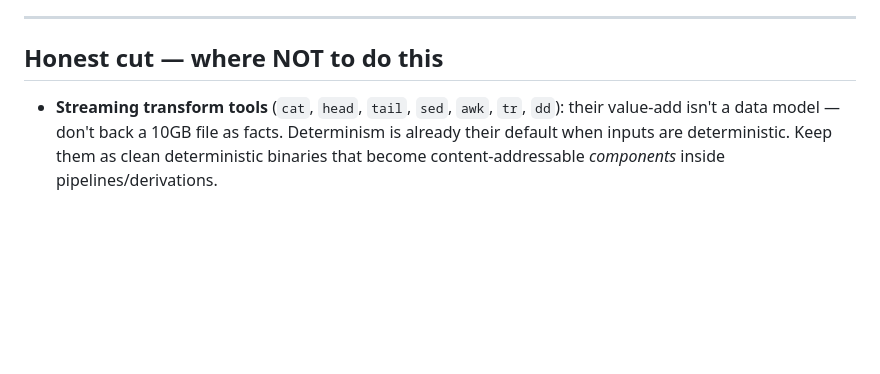
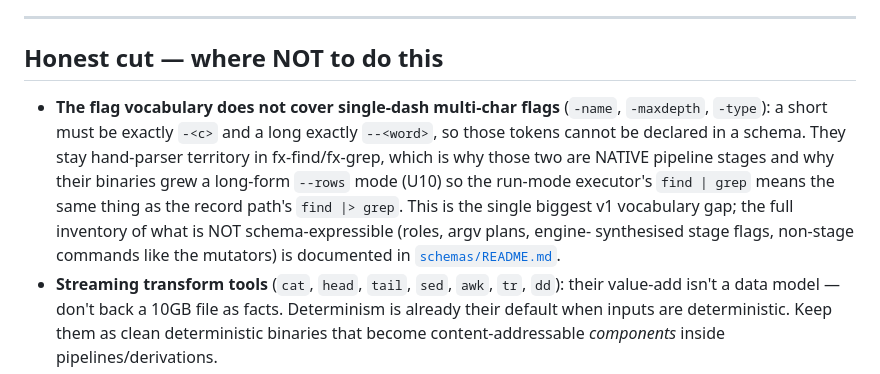
Before and after one commit to fixpoint-linux/fx-core, a Markdown page: concept.md, the part around the change. Drawn GitHub-style; blank space fills up the shorter version.

```diff
--- a/concept.md
+++ b/concept.md
@@ -498,6 +498,16 @@ its own output is a no-op; this is what composes with the journal's roll-forward
 
 ## Honest cut — where NOT to do this
 
+- **The flag vocabulary does not cover single-dash multi-char flags**
+  (`-name`, `-maxdepth`, `-type`): a short must be exactly `-<c>` and a long
+  exactly `--<word>`, so those tokens cannot be declared in a schema.  They stay
+  hand-parser territory in fx-find/fx-grep, which is why those two are NATIVE
+  pipeline stages and why their binaries grew a long-form `--rows` mode (U10)
+  so the run-mode executor's `find | grep` means the same thing as the record
+  path's `find |> grep`.  This is the single biggest v1 vocabulary gap; the full
+  inventory of what is NOT schema-expressible (roles, argv plans, engine-
+  synthesised stage flags, non-stage commands like the mutators) is documented
+  in [`schemas/README.md`](./schemas/README.md).
 - **Streaming transform tools** (`cat`, `head`, `tail`, `sed`, `awk`, `tr`,
   `dd`): their value-add isn't a data model — don't back a 10GB file as facts.
   Determinism is already their default when inputs are deterministic. Keep them
```
Also changed, not shown: schemas/README.md (+75 -0 lines).
